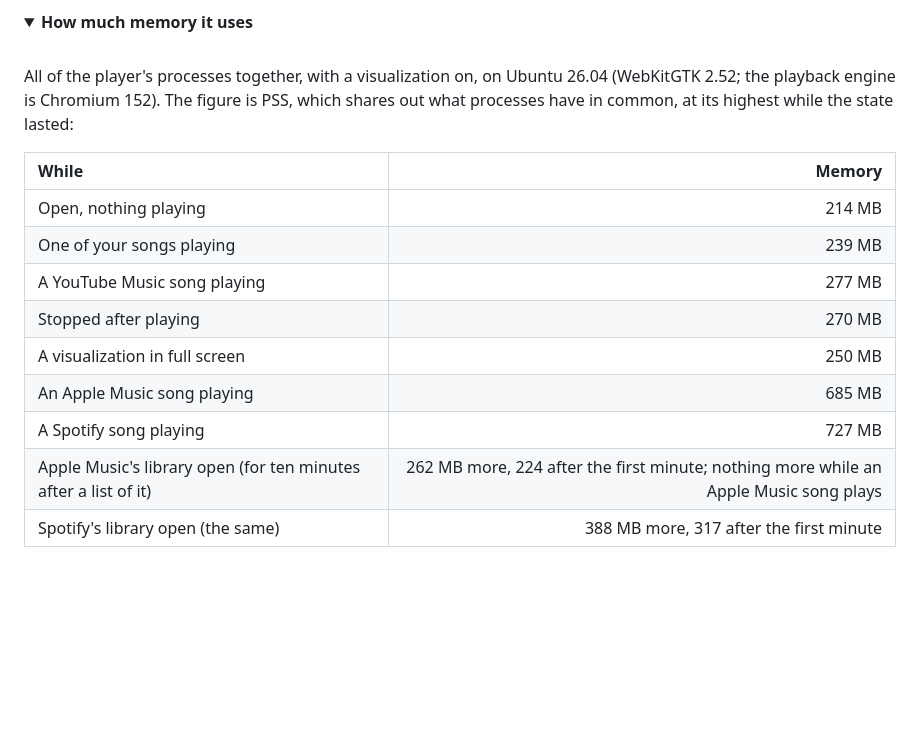
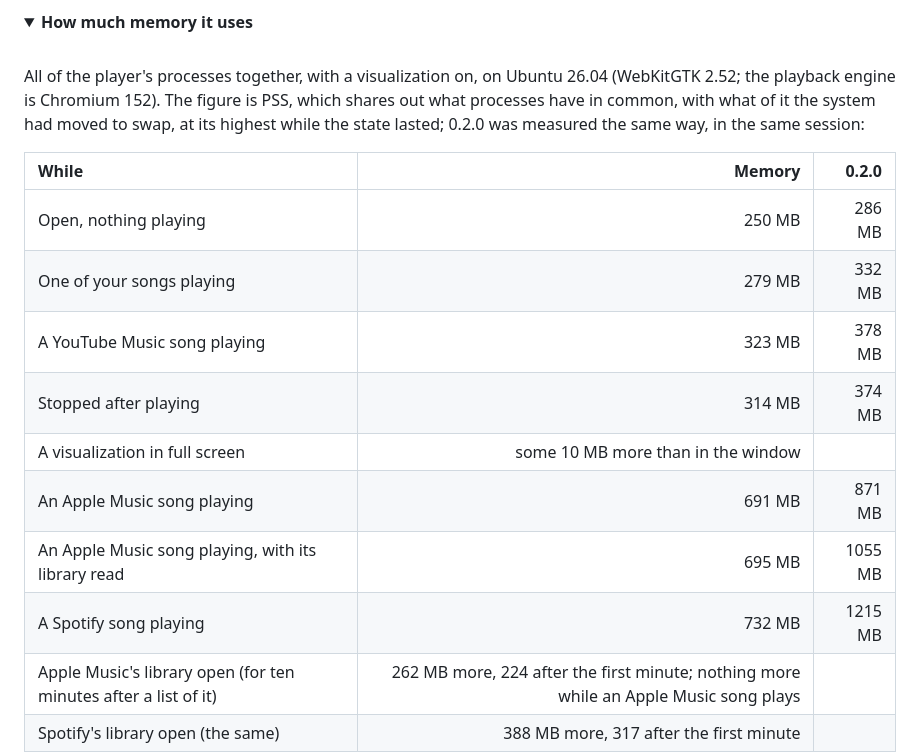
Before and after one commit to NahuelGenchi/ocean-mist, a Markdown page: README.md, the part around the change. Drawn GitHub-style; folded sections open; blank space fills up the shorter version.

Commit message:
docs: the memory table measured against 0.2.0 (#60)

```diff
--- a/README.md
+++ b/README.md
@@ -231,17 +231,18 @@ Your music files are only ever read, never changed. Developed on Ubuntu 26.04 wi
 
 <br>
 
-All of the player's processes together, with a visualization on, on Ubuntu 26.04 (WebKitGTK 2.52; the playback engine is Chromium 152). The figure is PSS, which shares out what processes have in common, at its highest while the state lasted:
+All of the player's processes together, with a visualization on, on Ubuntu 26.04 (WebKitGTK 2.52; the playback engine is Chromium 152). The figure is PSS, which shares out what processes have in common, with what of it the system had moved to swap, at its highest while the state lasted; 0.2.0 was measured the same way, in the same session:
 
-| While | Memory |
-| :--- | ---: |
-| Open, nothing playing | 214 MB |
-| One of your songs playing | 239 MB |
-| A YouTube Music song playing | 277 MB |
-| Stopped after playing | 270 MB |
-| A visualization in full screen | 250 MB |
-| An Apple Music song playing | 685 MB |
-| A Spotify song playing | 727 MB |
+| While | Memory | 0.2.0 |
+| :--- | ---: | ---: |
+| Open, nothing playing | 250 MB | 286 MB |
+| One of your songs playing | 279 MB | 332 MB |
+| A YouTube Music song playing | 323 MB | 378 MB |
+| Stopped after playing | 314 MB | 374 MB |
+| A visualization in full screen | some 10 MB more than in the window | |
+| An Apple Music song playing | 691 MB | 871 MB |
+| An Apple Music song playing, with its library read | 695 MB | 1055 MB |
+| A Spotify song playing | 732 MB | 1215 MB |
 | Apple Music's library open (for ten minutes after a list of it) | 262 MB more, 224 after the first minute; nothing more while an Apple Music song plays |
 | Spotify's library open (the same) | 388 MB more, 317 after the first minute |
 
```
